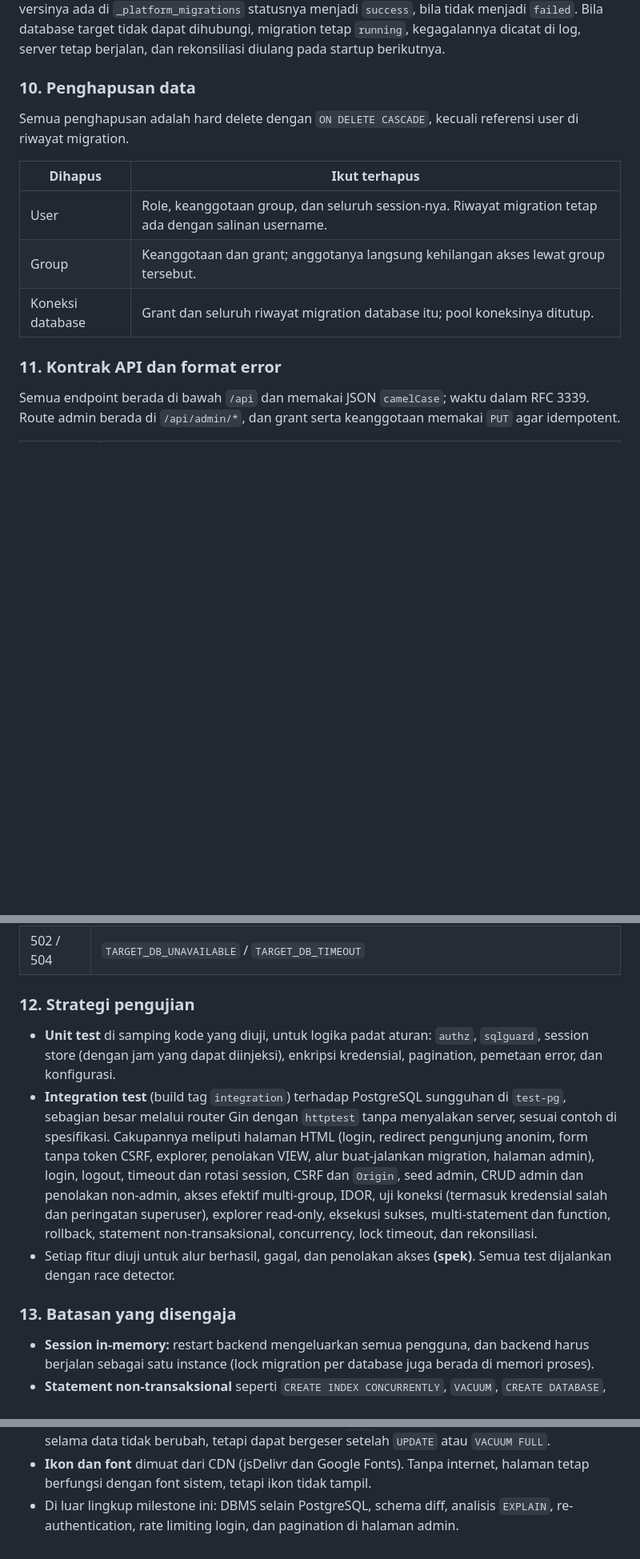
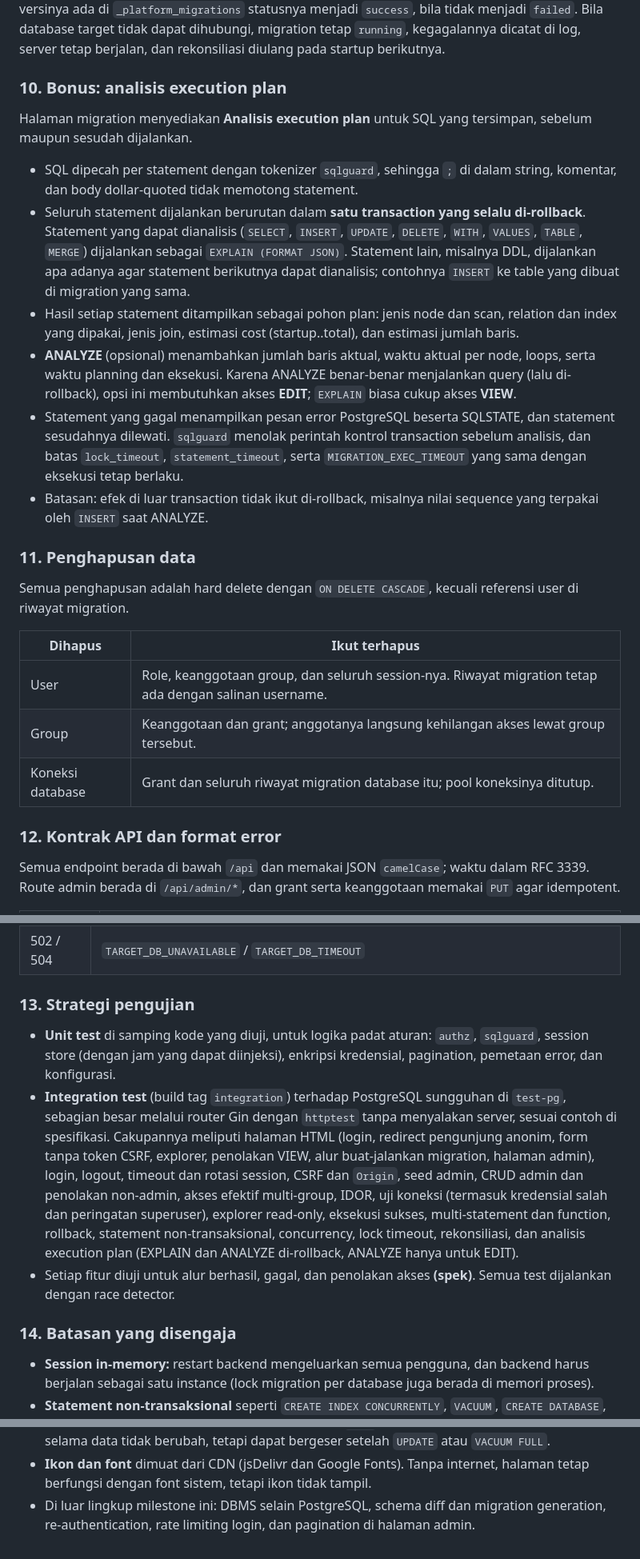
Before and after one commit to AthillaZaidan/datanest, a Markdown page: README.md, 3 parts joined by grey strips. Shown at 80% size. Drawn GitHub-style; blank space fills up the shorter version.

Commit message:
docs: document execution plan analysis

```diff
--- a/README.md
+++ b/README.md
@@ -411,7 +411,27 @@ direkonsiliasi: bila versinya ada di `_platform_migrations` statusnya menjadi `s
 database target tidak dapat dihubungi, migration tetap `running`, kegagalannya dicatat di log, server tetap berjalan, dan
 rekonsiliasi diulang pada startup berikutnya.
 
-### 10. Penghapusan data
+### 10. Bonus: analisis execution plan
+
+Halaman migration menyediakan **Analisis execution plan** untuk SQL yang tersimpan, sebelum maupun sesudah dijalankan.
+
+- SQL dipecah per statement dengan tokenizer `sqlguard`, sehingga `;` di dalam string, komentar, dan body dollar-quoted
+  tidak memotong statement.
+- Seluruh statement dijalankan berurutan dalam **satu transaction yang selalu di-rollback**. Statement yang dapat
+  dianalisis (`SELECT`, `INSERT`, `UPDATE`, `DELETE`, `WITH`, `VALUES`, `TABLE`, `MERGE`) dijalankan sebagai
+  `EXPLAIN (FORMAT JSON)`. Statement lain, misalnya DDL, dijalankan apa adanya agar statement berikutnya dapat dianalisis;
+  contohnya `INSERT` ke table yang dibuat di migration yang sama.
+- Hasil setiap statement ditampilkan sebagai pohon plan: jenis node dan scan, relation dan index yang dipakai, jenis join,
+  estimasi cost (startup..total), dan estimasi jumlah baris.
+- **ANALYZE** (opsional) menambahkan jumlah baris aktual, waktu aktual per node, loops, serta waktu planning dan eksekusi.
+  Karena ANALYZE benar-benar menjalankan query (lalu di-rollback), opsi ini membutuhkan akses **EDIT**; `EXPLAIN` biasa
+  cukup akses **VIEW**.
+- Statement yang gagal menampilkan pesan error PostgreSQL beserta SQLSTATE, dan statement sesudahnya dilewati. `sqlguard`
+  menolak perintah kontrol transaction sebelum analisis, dan batas `lock_timeout`, `statement_timeout`, serta
+  `MIGRATION_EXEC_TIMEOUT` yang sama dengan eksekusi tetap berlaku.
+- Batasan: efek di luar transaction tidak ikut di-rollback, misalnya nilai sequence yang terpakai oleh `INSERT` saat ANALYZE.
+
+### 11. Penghapusan data
 
 Semua penghapusan adalah hard delete dengan `ON DELETE CASCADE`, kecuali referensi user di riwayat migration.
 
@@ -421,7 +441,7 @@ Semua penghapusan adalah hard delete dengan `ON DELETE CASCADE`, kecuali referen
 | Group | Keanggotaan dan grant; anggotanya langsung kehilangan akses lewat group tersebut. |
 | Koneksi database | Grant dan seluruh riwayat migration database itu; pool koneksinya ditutup. |
 
-### 11. Kontrak API dan format error
+### 12. Kontrak API dan format error
 
 Semua endpoint berada di bawah `/api` dan memakai JSON `camelCase`; waktu dalam RFC 3339. Route admin berada di
 `/api/admin/*`, dan grant serta keanggotaan memakai `PUT` agar idempotent.
@@ -450,7 +470,7 @@ Setiap error memakai bentuk yang sama:
 | 500 | `INTERNAL_ERROR` (tanpa detail internal; detailnya hanya di log) |
 | 502 / 504 | `TARGET_DB_UNAVAILABLE` / `TARGET_DB_TIMEOUT` |
 
-### 12. Strategi pengujian
+### 13. Strategi pengujian
 
 - **Unit test** di samping kode yang diuji, untuk logika padat aturan: `authz`, `sqlguard`, session store (dengan jam yang
   dapat diinjeksi), enkripsi kredensial, pagination, pemetaan error, dan konfigurasi.
@@ -459,10 +479,11 @@ Setiap error memakai bentuk yang sama:
   form tanpa token CSRF, explorer, penolakan VIEW, alur buat-jalankan migration, halaman admin), login, logout, timeout
   dan rotasi session, CSRF dan `Origin`, seed admin, CRUD admin dan penolakan non-admin, akses efektif multi-group, IDOR,
   uji koneksi (termasuk kredensial salah dan peringatan superuser), explorer read-only, eksekusi sukses, multi-statement dan
-  function, rollback, statement non-transaksional, concurrency, lock timeout, dan rekonsiliasi.
+  function, rollback, statement non-transaksional, concurrency, lock timeout, rekonsiliasi, dan analisis execution plan
+  (EXPLAIN dan ANALYZE di-rollback, ANALYZE hanya untuk EDIT).
 - Setiap fitur diuji untuk alur berhasil, gagal, dan penolakan akses **(spek)**. Semua test dijalankan dengan race detector.
 
-### 13. Batasan yang disengaja
+### 14. Batasan yang disengaja
 
 - **Session in-memory:** restart backend mengeluarkan semua pengguna, dan backend harus berjalan sebagai satu instance
   (lock migration per database juga berada di memori proses).
@@ -476,5 +497,5 @@ Setiap error memakai bentuk yang sama:
   dapat bergeser setelah `UPDATE` atau `VACUUM FULL`.
 - **Ikon dan font** dimuat dari CDN (jsDelivr dan Google Fonts). Tanpa internet, halaman tetap berfungsi dengan font sistem,
   tetapi ikon tidak tampil.
-- Di luar lingkup milestone ini: DBMS selain PostgreSQL, schema diff, analisis `EXPLAIN`, re-authentication, rate limiting
-  login, dan pagination di halaman admin.
+- Di luar lingkup milestone ini: DBMS selain PostgreSQL, schema diff dan migration generation, re-authentication, rate
+  limiting login, dan pagination di halaman admin.
```
